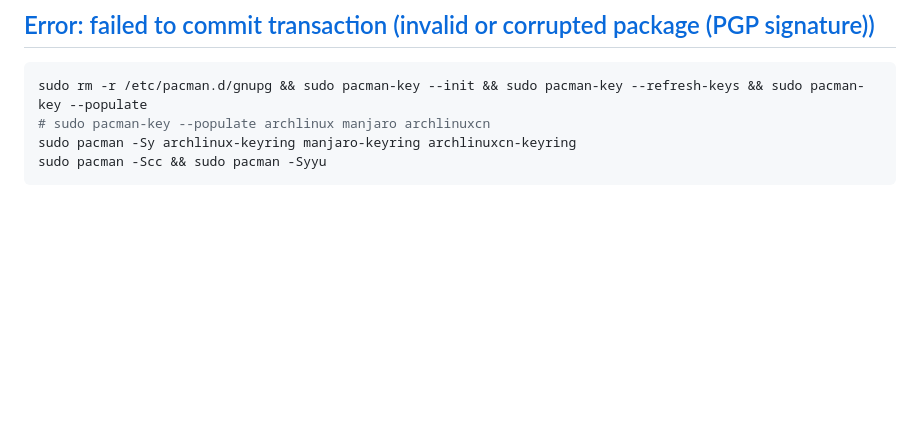
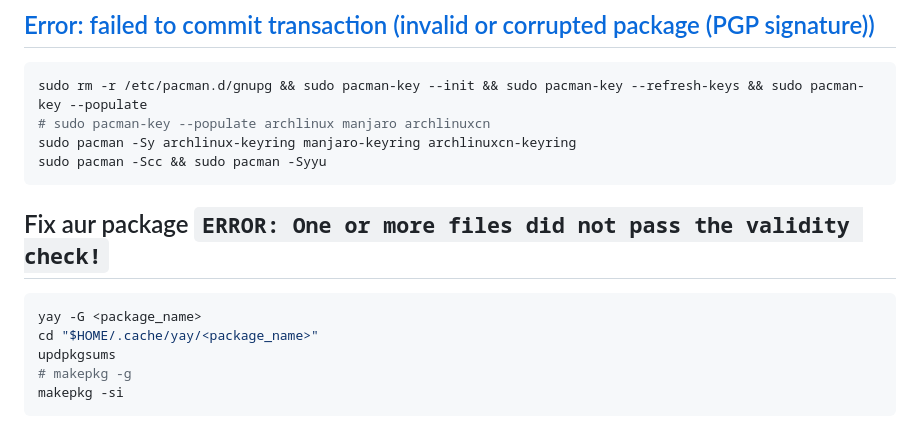
Before and after one commit to epoweripione/dotfiles, a Markdown page: manjaro/issue.md, the part around the change. Drawn GitHub-style; blank space fills up the shorter version.

Commit message:
docs: 📝 how to fix aur package checksums

````diff
--- a/manjaro/issue.md
+++ b/manjaro/issue.md
@@ -147,3 +147,12 @@ sudo rm -r /etc/pacman.d/gnupg && sudo pacman-key --init && sudo pacman-key --re
 sudo pacman -Sy archlinux-keyring manjaro-keyring archlinuxcn-keyring
 sudo pacman -Scc && sudo pacman -Syyu
 ```
+
+## Fix aur package `ERROR: One or more files did not pass the validity check!`
+```bash
+yay -G <package_name>
+cd "$HOME/.cache/yay/<package_name>"
+updpkgsums
+# makepkg -g
+makepkg -si
+```
````
